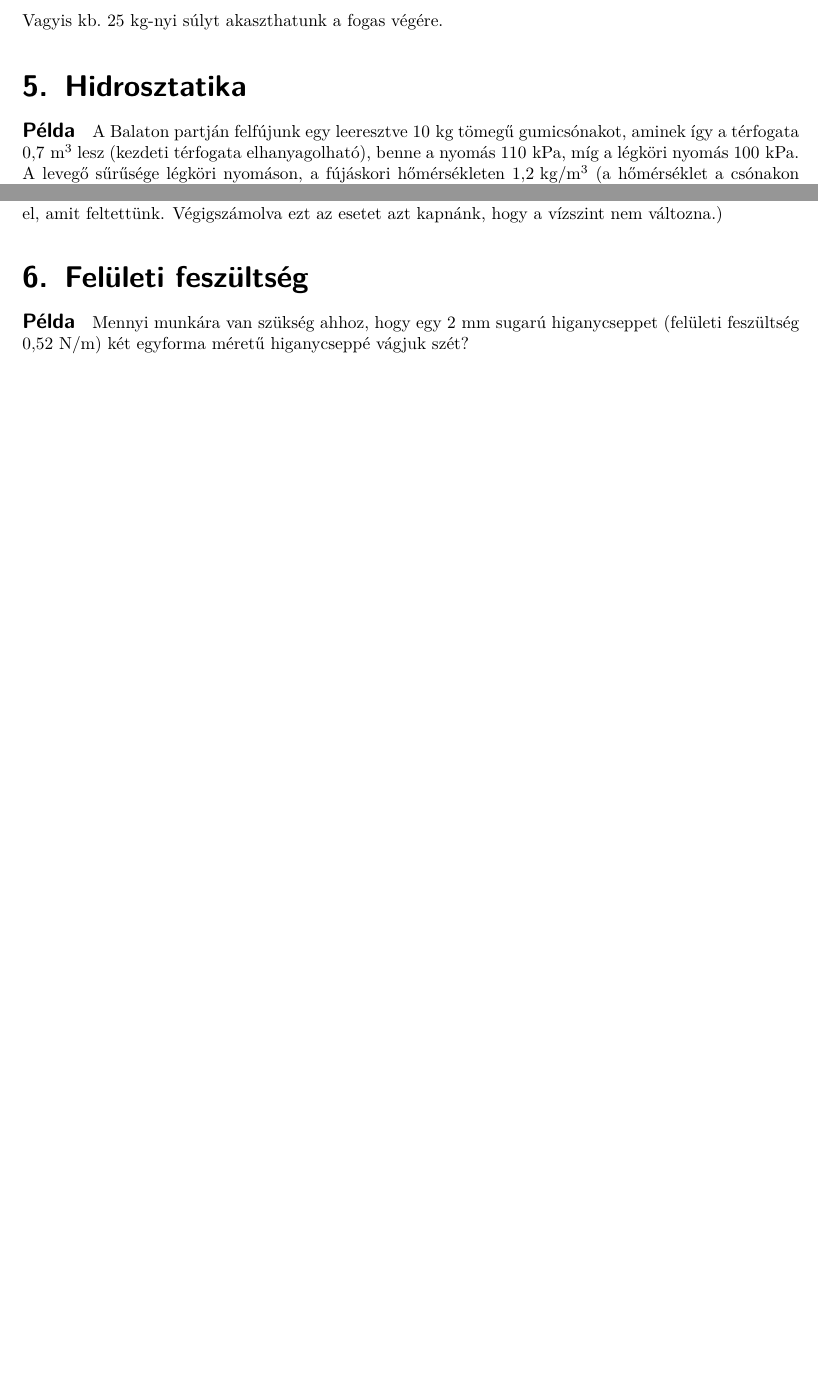
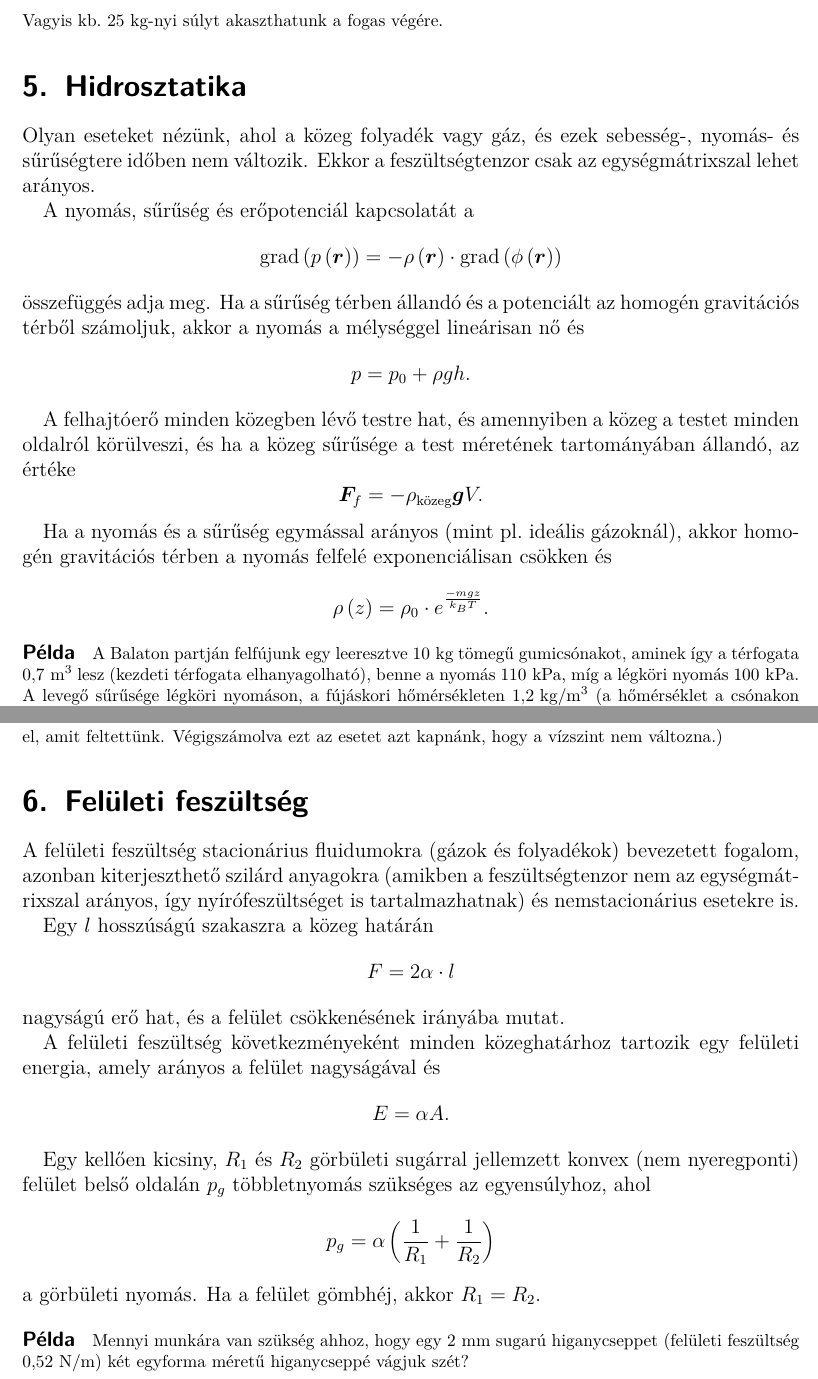
Before and after one commit to danieltuzes/folytkoz-mecha, a LaTeX document (gyakorlat/tanórák.tex): two parts of pages 43 and 46 of 47 before the commit and two parts of pages 43 and 47 of 48 after it, joined at a grey line, cut so that both start at the same text, the shorter picture padded with empty space. Compiled offline with pdfLaTeX.

Commit message:
apró pontosítások

```diff
--- a/gyakorlat/tanórák.tex
+++ b/gyakorlat/tanórák.tex
@@ -1791,6 +1791,18 @@ Vagyis kb.\ $25 {\text{ kg}}$-nyi súlyt akaszthatunk a fogas végére.
 \normalsize
 
 \section{Hidrosztatika}
+Olyan eseteket nézünk, ahol a közeg folyadék vagy gáz, és ezek sebesség-, nyomás- és sűrűségtere időben nem változik. Ekkor a feszültségtenzor csak az egységmátrixszal lehet arányos.
+
+A nyomás, sűrűség és erőpotenciál kapcsolatát a
+\[{\text{grad}}\left( {p\left( {\mathbf{r}} \right)} \right) =  - \rho \left( {\mathbf{r}} \right) \cdot {\text{grad}}\left( {\phi \left( {\mathbf{r}} \right)} \right)\]
+összefüggés adja meg. Ha a sűrűség térben állandó és a potenciált az homogén gravitációs térből számoljuk, akkor a nyomás a mélységgel lineárisan nő és
+\[p = {p_0} + \rho gh.\]
+
+A felhajtóerő minden közegben lévő testre hat, és amennyiben a közeg a testet minden oldalról körülveszi, és ha a közeg sűrűsége a test méretének tartományában állandó, az értéke
+\[{{\mathbf{F}}_f} =  - {\rho _{{\text{közeg}}}}{\mathbf{g}}V.\]
+
+Ha a nyomás és a sűrűség egymással arányos (mint pl.\ ideális gázoknál), akkor homogén gravitációs térben a nyomás felfelé exponenciálisan csökken és
+\[\rho \left( z \right) = {\rho _0} \cdot {e^{\frac{{ - mgz}}{{{k_B}T}}}}.\]
 \footnotesize
 \paragraph{Példa}
 A Balaton partján felfújunk egy leeresztve $10 \text{ kg}$ tömegű gumicsónakot, aminek így a térfogata $0{,}7\text{ m}^3$ lesz (kezdeti térfogata elhanyagolható), benne a nyomás $110\text{ kPa}$, míg a légköri nyomás $100\text{ kPa}$. A levegő sűrűsége légköri nyomáson, a fújáskori hőmérsékleten $1{,}2\text{ kg}/\text{m}^3$ (a hőmérséklet a csónakon kívül és belül megegyezik).
@@ -1911,6 +1923,18 @@ Ha tehát a kő sűrűsége nagyobb, mint a vízé, akkor $h_1 > h_2$, vagyis a
 \normalsize
 
 \section{Felületi feszültség}
+A felületi feszültség stacionárius fluidumokra (gázok és folyadékok) bevezetett fogalom, azonban kiterjeszthető szilárd anyagokra (amikben a feszültségtenzor nem az egységmátrixszal arányos, így nyírófeszültséget is tartalmazhatnak) és nemstacionárius esetekre is.
+
+Egy $l$ hosszúságú szakaszra a közeg határán
+\[F = 2\alpha  \cdot l\]
+nagyságú erő hat, és a felület csökkenésének irányába mutat.
+
+A felületi feszültség következményeként minden közeghatárhoz tartozik egy felületi energia, amely arányos a felület nagyságával és
+\[E = \alpha A.\]
+
+Egy kellően kicsiny, $R_1$ és $R_2$ görbületi sugárral jellemzett konvex (nem nyeregponti) felület belső oldalán $p_g$ többletnyomás szükséges az egyensúlyhoz, ahol
+\[{p_g} = \alpha \left( {\frac{1}{{{R_1}}} + \frac{1}{{{R_2}}}} \right)\]
+a görbületi nyomás. Ha a felület gömbhéj, akkor $R_1 = R_2$.
 \footnotesize
 \paragraph{Példa}
 Mennyi munkára van szükség ahhoz, hogy egy $2\text{ mm}$ sugarú higanycseppet (felületi feszültség $0{,}52\text{ N}/\text{m}$) két egyforma méretű higanycseppé vágjuk szét?
```
Also changed, not shown: gyakorlat/feladatok.tex (+1 -1 lines), tételkidolgozás/6. tétel/6-tetel-hidrosztatika_továbbfejlesztett.tex (+4 -4 lines).
